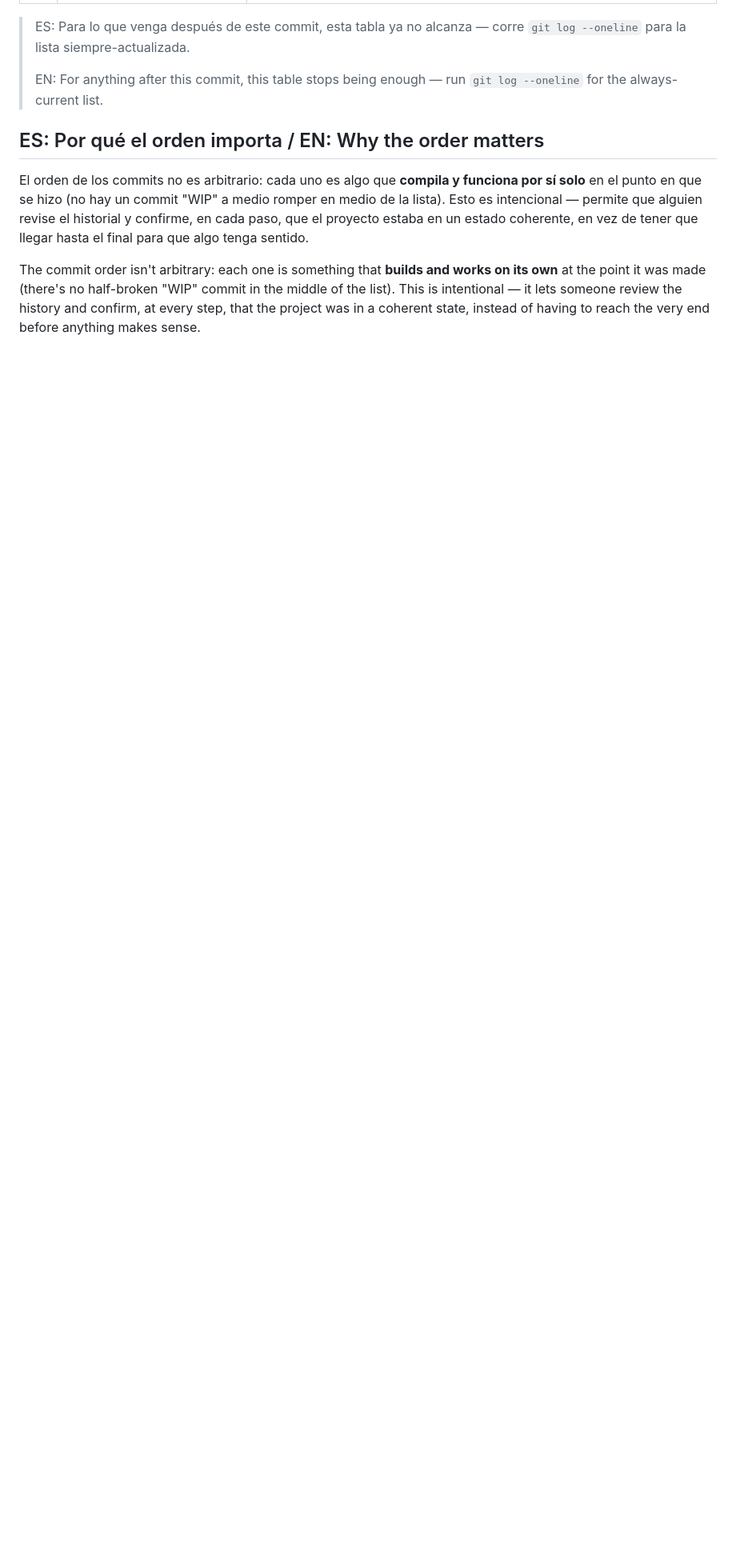
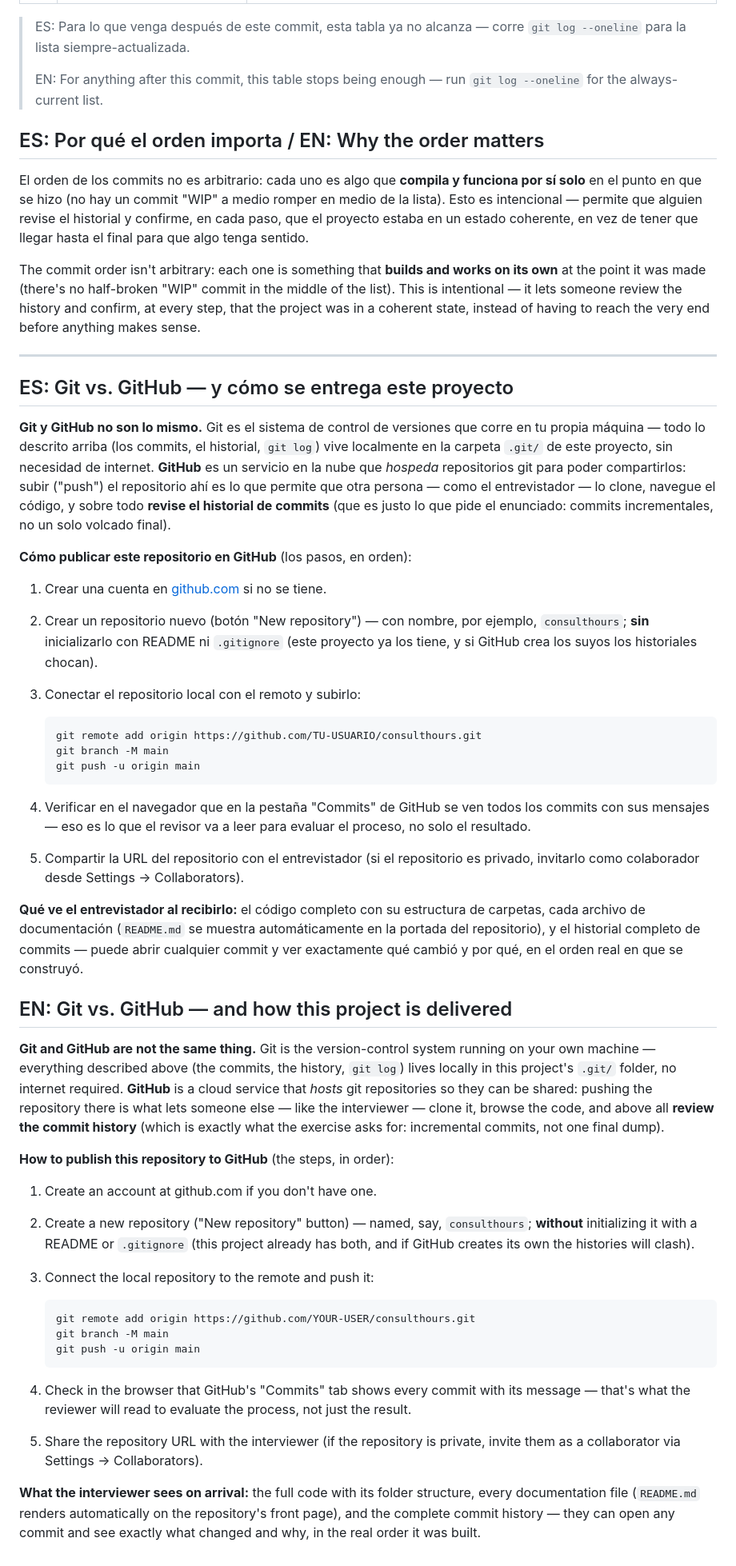
Before and after one commit to Dieego1/consulthours, a Markdown page: docs/GIT.md, the part around the change. Shown at 80% size. GitHub-like rendering; blank space fills up the shorter version.

Commit message:
docs: agrega seccion de GitHub a GIT.md (git vs github, como publicar)
Explica en espanol e ingles la diferencia entre git (local, ya usado a
fondo en este proyecto) y GitHub (el servicio que hospeda el repo para
compartirlo), y los pasos exactos para publicar este repositorio y
entregarselo al entrevistador: crear el repo sin README inicial,
remote add, branch -M main, push, verificar la pestana Commits, y
compartir la URL o invitar como colaborador.

````diff
--- a/docs/GIT.md
+++ b/docs/GIT.md
@@ -140,3 +140,83 @@ commit in the middle of the list). This is intentional — it lets someone
 review the history and confirm, at every step, that the project was in a
 coherent state, instead of having to reach the very end before anything
 makes sense.
+
+---
+
+## ES: Git vs. GitHub — y cómo se entrega este proyecto
+
+**Git y GitHub no son lo mismo.** Git es el sistema de control de
+versiones que corre en tu propia máquina — todo lo descrito arriba (los
+commits, el historial, `git log`) vive localmente en la carpeta `.git/`
+de este proyecto, sin necesidad de internet. **GitHub** es un servicio en
+la nube que *hospeda* repositorios git para poder compartirlos: subir
+("push") el repositorio ahí es lo que permite que otra persona — como el
+entrevistador — lo clone, navegue el código, y sobre todo **revise el
+historial de commits** (que es justo lo que pide el enunciado: commits
+incrementales, no un solo volcado final).
+
+**Cómo publicar este repositorio en GitHub** (los pasos, en orden):
+
+1. Crear una cuenta en [github.com](https://github.com) si no se tiene.
+2. Crear un repositorio nuevo (botón "New repository") — con nombre, por
+   ejemplo, `consulthours`; **sin** inicializarlo con README ni
+   `.gitignore` (este proyecto ya los tiene, y si GitHub crea los suyos
+   los historiales chocan).
+3. Conectar el repositorio local con el remoto y subirlo:
+
+   ```bash
+   git remote add origin https://github.com/TU-USUARIO/consulthours.git
+   git branch -M main
+   git push -u origin main
+   ```
+
+4. Verificar en el navegador que en la pestaña "Commits" de GitHub se
+   ven todos los commits con sus mensajes — eso es lo que el revisor va
+   a leer para evaluar el proceso, no solo el resultado.
+5. Compartir la URL del repositorio con el entrevistador (si el
+   repositorio es privado, invitarlo como colaborador desde
+   Settings → Collaborators).
+
+**Qué ve el entrevistador al recibirlo:** el código completo con su
+estructura de carpetas, cada archivo de documentación (`README.md` se
+muestra automáticamente en la portada del repositorio), y el historial
+completo de commits — puede abrir cualquier commit y ver exactamente qué
+cambió y por qué, en el orden real en que se construyó.
+
+## EN: Git vs. GitHub — and how this project is delivered
+
+**Git and GitHub are not the same thing.** Git is the version-control
+system running on your own machine — everything described above (the
+commits, the history, `git log`) lives locally in this project's `.git/`
+folder, no internet required. **GitHub** is a cloud service that *hosts*
+git repositories so they can be shared: pushing the repository there is
+what lets someone else — like the interviewer — clone it, browse the
+code, and above all **review the commit history** (which is exactly what
+the exercise asks for: incremental commits, not one final dump).
+
+**How to publish this repository to GitHub** (the steps, in order):
+
+1. Create an account at github.com if you don't have one.
+2. Create a new repository ("New repository" button) — named, say,
+   `consulthours`; **without** initializing it with a README or
+   `.gitignore` (this project already has both, and if GitHub creates
+   its own the histories will clash).
+3. Connect the local repository to the remote and push it:
+
+   ```bash
+   git remote add origin https://github.com/YOUR-USER/consulthours.git
+   git branch -M main
+   git push -u origin main
+   ```
+
+4. Check in the browser that GitHub's "Commits" tab shows every commit
+   with its message — that's what the reviewer will read to evaluate
+   the process, not just the result.
+5. Share the repository URL with the interviewer (if the repository is
+   private, invite them as a collaborator via Settings → Collaborators).
+
+**What the interviewer sees on arrival:** the full code with its folder
+structure, every documentation file (`README.md` renders automatically
+on the repository's front page), and the complete commit history — they
+can open any commit and see exactly what changed and why, in the real
+order it was built.
````
